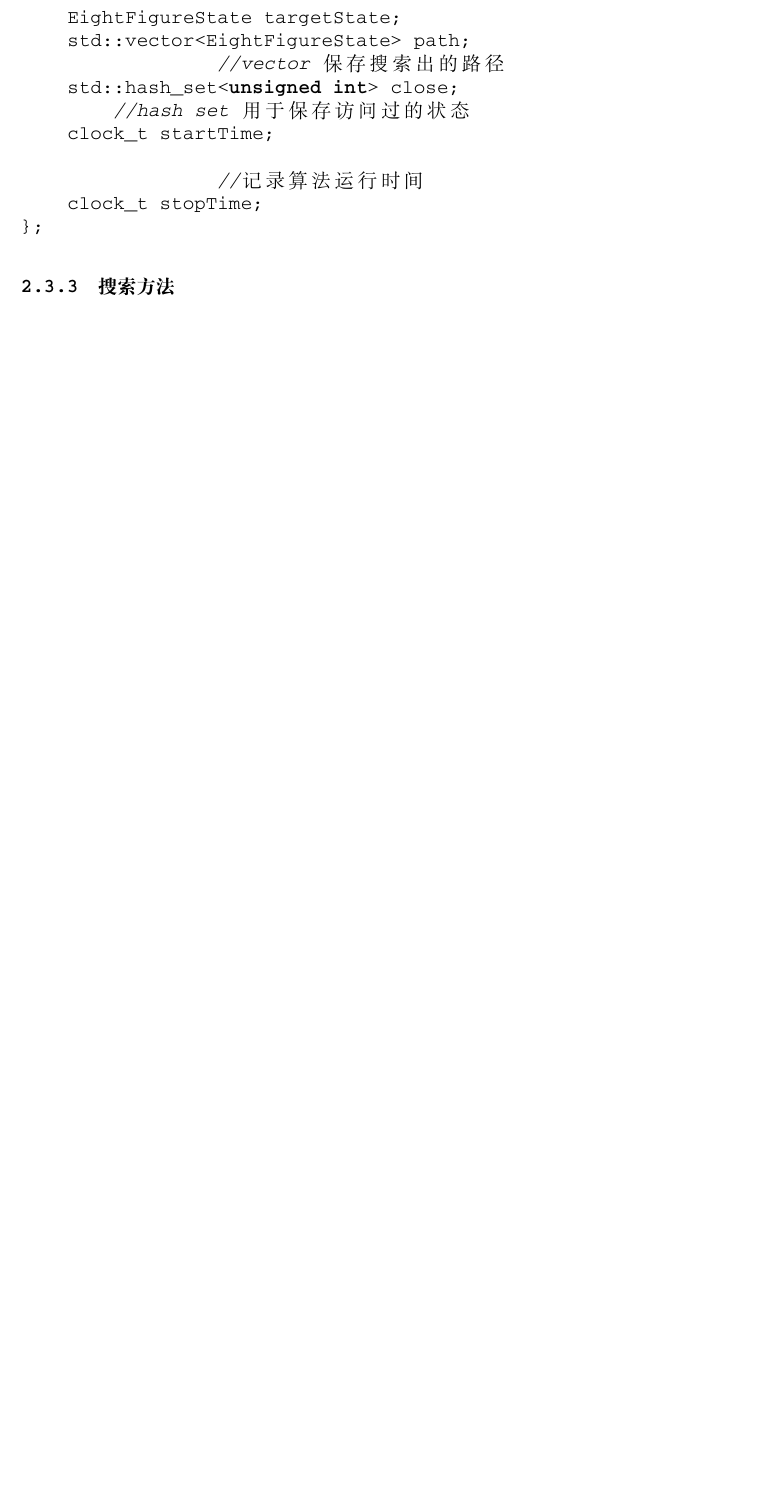
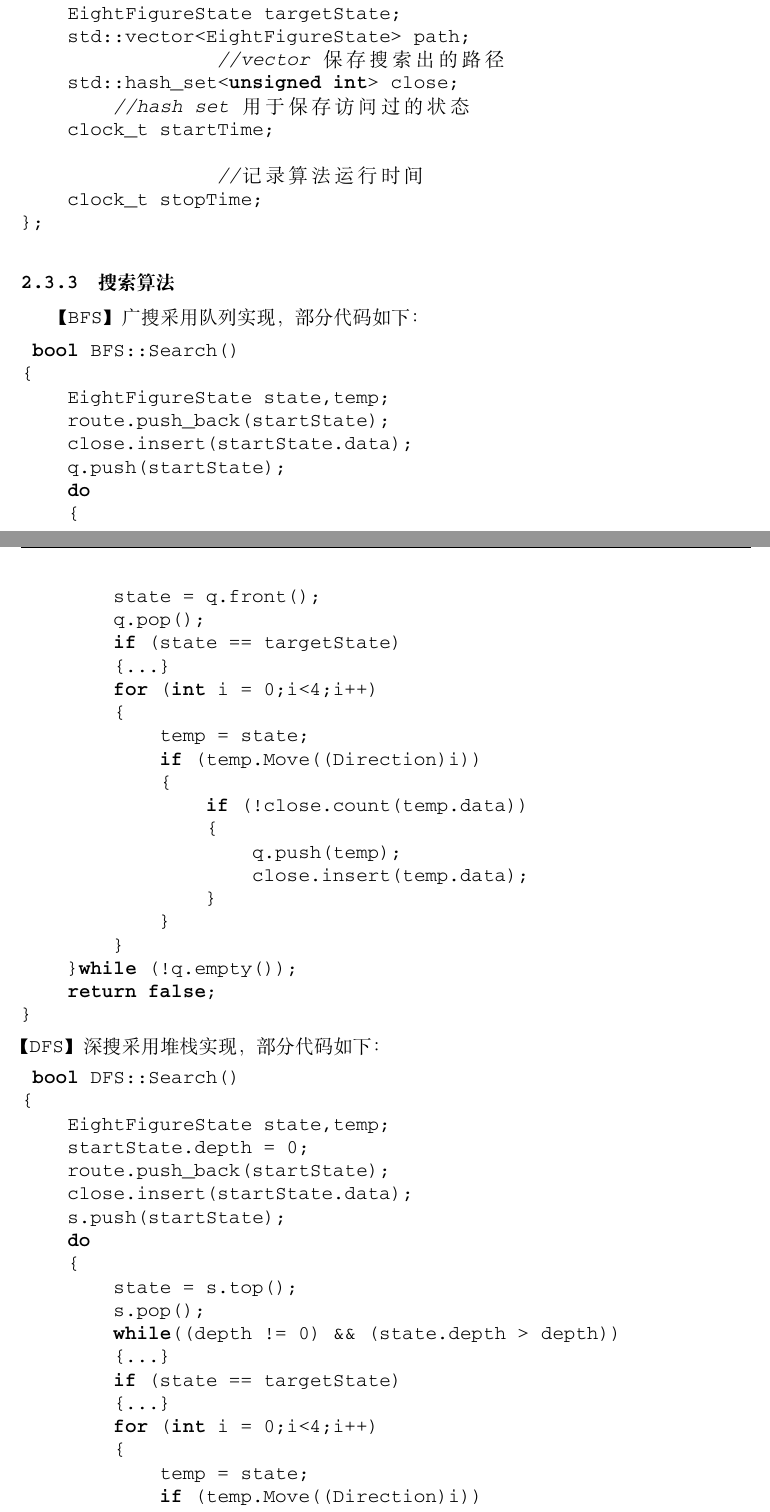
Before and after one commit to yht1995/EightFigure, a LaTeX document (Doc/八数码.tex): part of page 6 of 8 before the commit and two parts of pages 5 and 6 of 9 after it, the two joined at a grey line, cut so that both start at the same text, the shorter picture padded with empty space. Compiled offline with XeLaTeX; a missing font is replaced by an installed copy or a similar font.

Commit message:
完善文档

```diff
--- a/Doc/八数码.tex
+++ b/Doc/八数码.tex
@@ -117,5 +118,57 @@ protected:
     clock_t stopTime;
 };
 \end{lstlisting}
-\subsubsection{搜索方法}
-
+\subsubsection{搜索算法}
+【BFS】
+ 广搜采用队列实现，部分代码如下：
+ \begin{lstlisting}
+ bool BFS::Search()
+{
+    EightFigureState state,temp;
+    route.push_back(startState);
+    close.insert(startState.data);
+    q.push(startState);
+    do
+    {
+        state = q.front();
+        q.pop();
+        if (state == targetState)
+        {...}
+        for (int i = 0;i<4;i++)
+        {
+            temp = state;
+            if (temp.Move((Direction)i))
+            {
+                if (!close.count(temp.data))
+                {
+                    q.push(temp);
+                    close.insert(temp.data);
+                }
+            }
+        }
+    }while (!q.empty());
+    return false;
+}
+ \end{lstlisting}
+【DFS】
+深搜采用堆栈实现，部分代码如下：
+ \begin{lstlisting}
+ bool DFS::Search()
+{
+    EightFigureState state,temp;
+    startState.depth = 0;
+    route.push_back(startState);
+    close.insert(startState.data);
+    s.push(startState);
+    do
+    {
+        state = s.top();
+        s.pop();
+        while((depth != 0) && (state.depth > depth))
+        {...}
+        if (state == targetState)
+        {...}
+        for (int i = 0;i<4;i++)
+        {
+            temp = state;
+            if (temp.Move((Direction)i))
```
Also changed, not shown: Doc/1.png, Doc/八数码.tex (57 more changed lines).
